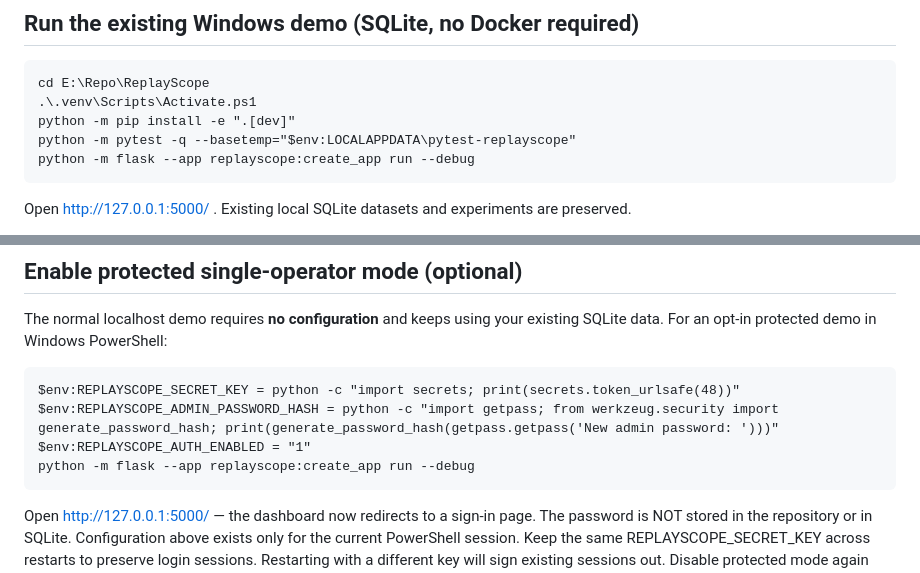
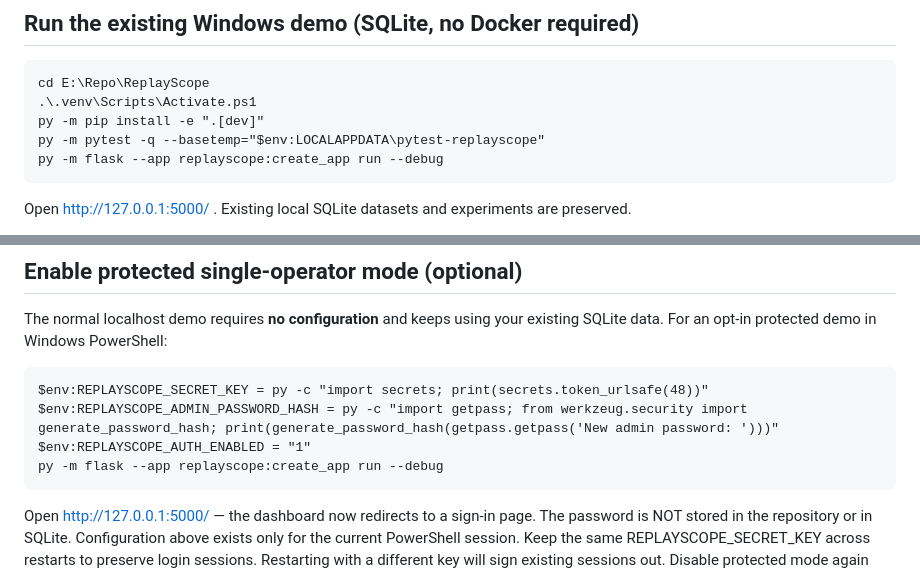
Before and after one commit to carinotj19/ReplayScope, a Markdown page: README.md, 2 parts joined by grey strips. Drawn GitHub-style.

Commit message:
docs: use Windows py launcher in local setup instructions

```diff
--- a/README.md
+++ b/README.md
@@ -8,9 +8,9 @@
 
     cd E:\Repo\ReplayScope
     .\.venv\Scripts\Activate.ps1
-    python -m pip install -e ".[dev]"
-    python -m pytest -q --basetemp="$env:LOCALAPPDATA\pytest-replayscope"
-    python -m flask --app replayscope:create_app run --debug
+    py -m pip install -e ".[dev]"
+    py -m pytest -q --basetemp="$env:LOCALAPPDATA\pytest-replayscope"
+    py -m flask --app replayscope:create_app run --debug
 
 Open http://127.0.0.1:5000/ . Existing local SQLite datasets and experiments are preserved.
 
@@ -25,10 +25,10 @@ JSON events provide simple per-run trace inspection.
 The normal localhost demo requires **no configuration** and keeps using your
 existing SQLite data. For an opt-in protected demo in Windows PowerShell:
 
-    $env:REPLAYSCOPE_SECRET_KEY = python -c "import secrets; print(secrets.token_urlsafe(48))"
-    $env:REPLAYSCOPE_ADMIN_PASSWORD_HASH = python -c "import getpass; from werkzeug.security import generate_password_hash; print(generate_password_hash(getpass.getpass('New admin password: ')))"
+    $env:REPLAYSCOPE_SECRET_KEY = py -c "import secrets; print(secrets.token_urlsafe(48))"
+    $env:REPLAYSCOPE_ADMIN_PASSWORD_HASH = py -c "import getpass; from werkzeug.security import generate_password_hash; print(generate_password_hash(getpass.getpass('New admin password: ')))"
     $env:REPLAYSCOPE_AUTH_ENABLED = "1"
-    python -m flask --app replayscope:create_app run --debug
+    py -m flask --app replayscope:create_app run --debug
 
 Open http://127.0.0.1:5000/ — the dashboard now redirects to a sign-in page.
 The password is NOT stored in the repository or in SQLite. Configuration above
```
Also changed, not shown: docs/security.md (+3 -3 lines).
